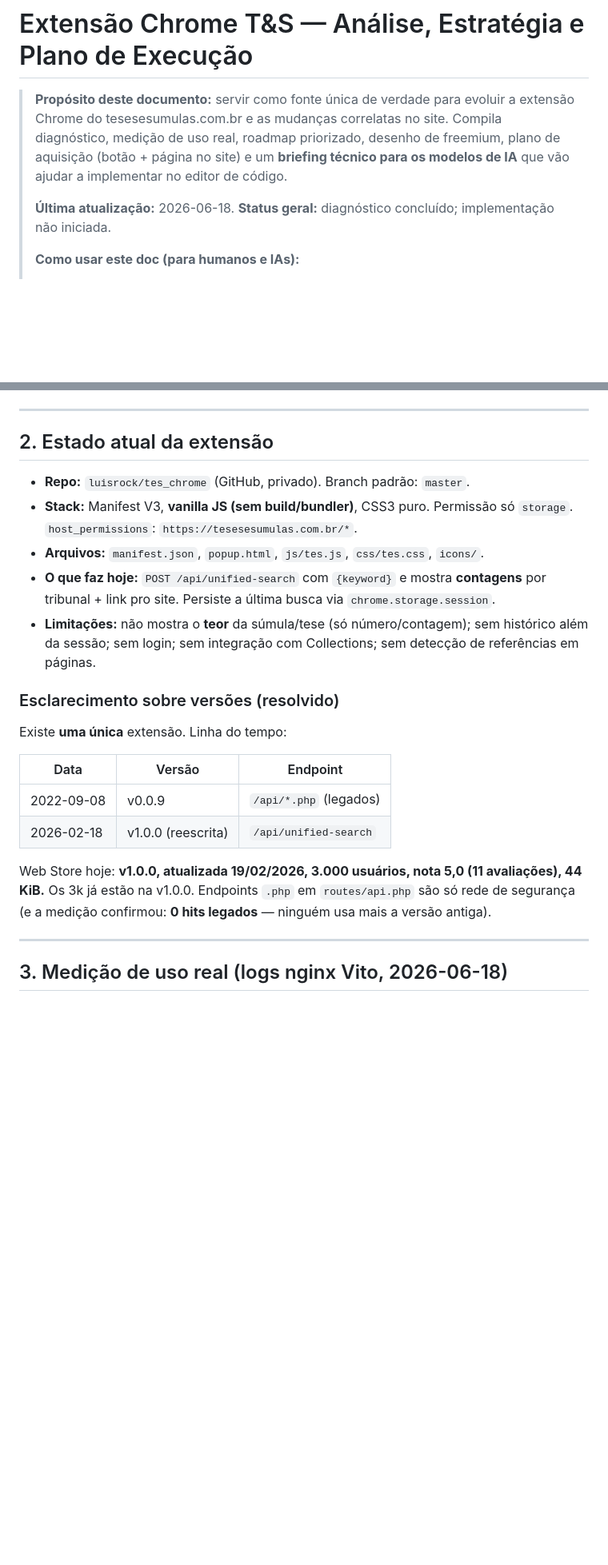
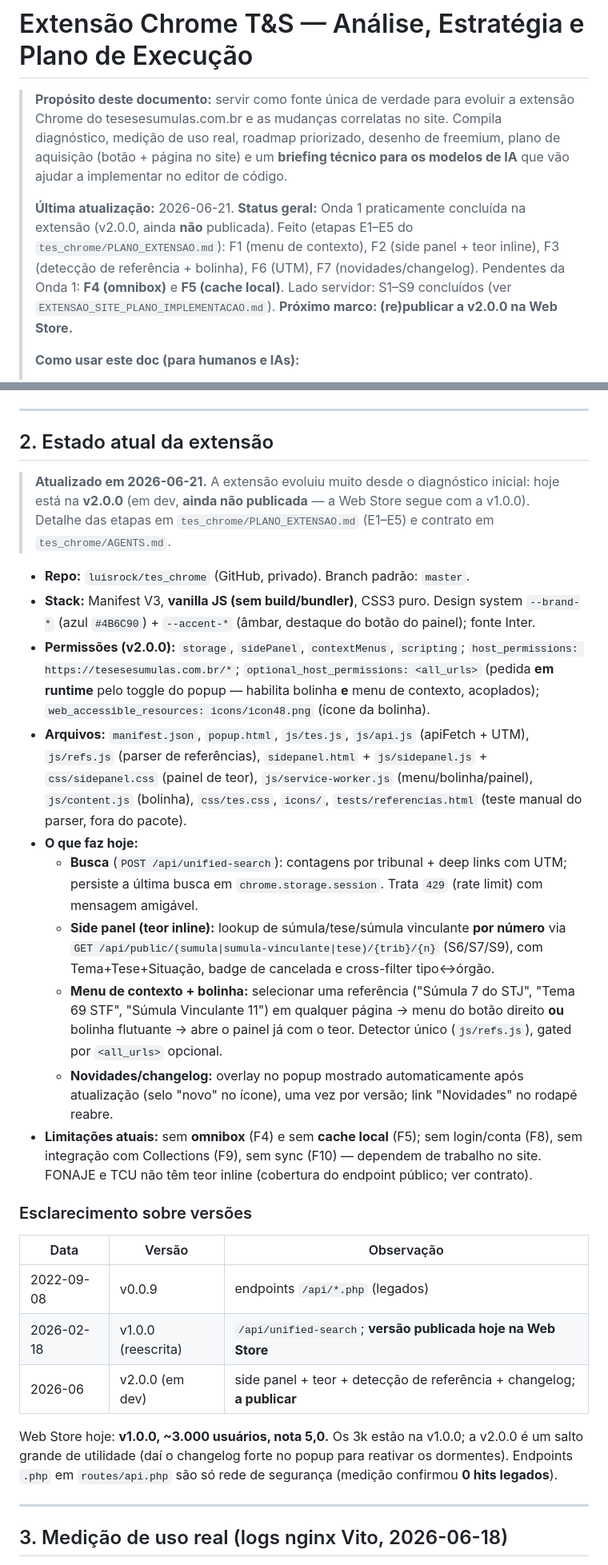
Before and after one commit to luisrock/laravel_tes, a Markdown page: ARQUIVOS_MD/EXTENSAO_CHROME_ESTRATEGIA.md, 2 parts joined by grey strips. Shown at 80% size. Drawn GitHub-style; blank space fills up the shorter version.

```diff
--- a/ARQUIVOS_MD/EXTENSAO_CHROME_ESTRATEGIA.md
+++ b/ARQUIVOS_MD/EXTENSAO_CHROME_ESTRATEGIA.md
@@ -5,8 +5,12 @@
 > roadmap priorizado, desenho de freemium, plano de aquisição (botão + página no site) e um
 > **briefing técnico para os modelos de IA** que vão ajudar a implementar no editor de código.
 >
-> **Última atualização:** 2026-06-18.
-> **Status geral:** diagnóstico concluído; implementação não iniciada.
+> **Última atualização:** 2026-06-21.
+> **Status geral:** Onda 1 praticamente concluída na extensão (v2.0.0, ainda **não** publicada).
+> Feito (etapas E1–E5 do `tes_chrome/PLANO_EXTENSAO.md`): F1 (menu de contexto), F2 (side panel +
+> teor inline), F3 (detecção de referência + bolinha), F6 (UTM), F7 (novidades/changelog).
+> Pendentes da Onda 1: **F4 (omnibox)** e **F5 (cache local)**. Lado servidor: S1–S9 concluídos
+> (ver `EXTENSAO_SITE_PLANO_IMPLEMENTACAO.md`). **Próximo marco: (re)publicar a v2.0.0 na Web Store.**
 >
 > **Como usar este doc (para humanos e IAs):**
 > - As seções 1–4 são contexto e diagnóstico — leia antes de codar.
@@ -52,26 +56,47 @@ deploy automático no push). Núcleo:
 
 ## 2. Estado atual da extensão
 
+> **Atualizado em 2026-06-21.** A extensão evoluiu muito desde o diagnóstico inicial: hoje está na
+> **v2.0.0** (em dev, **ainda não publicada** — a Web Store segue com a v1.0.0). Detalhe das etapas em
+> `tes_chrome/PLANO_EXTENSAO.md` (E1–E5) e contrato em `tes_chrome/AGENTS.md`.
+
 - **Repo:** `luisrock/tes_chrome` (GitHub, privado). Branch padrão: `master`.
-- **Stack:** Manifest V3, **vanilla JS (sem build/bundler)**, CSS3 puro. Permissão só `storage`.
-  `host_permissions`: `https://tesesesumulas.com.br/*`.
-- **Arquivos:** `manifest.json`, `popup.html`, `js/tes.js`, `css/tes.css`, `icons/`.
-- **O que faz hoje:** `POST /api/unified-search` com `{keyword}` e mostra **contagens** por tribunal +
-  link pro site. Persiste a última busca via `chrome.storage.session`.
-- **Limitações:** não mostra o **teor** da súmula/tese (só número/contagem); sem histórico além da
-  sessão; sem login; sem integração com Collections; sem detecção de referências em páginas.
+- **Stack:** Manifest V3, **vanilla JS (sem build/bundler)**, CSS3 puro. Design system `--brand-*`
+  (azul `#4B6C90`) + `--accent-*` (âmbar, destaque do botão do painel); fonte Inter.
+- **Permissões (v2.0.0):** `storage`, `sidePanel`, `contextMenus`, `scripting`;
+  `host_permissions: https://tesesesumulas.com.br/*`; `optional_host_permissions: <all_urls>`
+  (pedida **em runtime** pelo toggle do popup — habilita bolinha **e** menu de contexto, acoplados);
+  `web_accessible_resources: icons/icon48.png` (ícone da bolinha).
+- **Arquivos:** `manifest.json`, `popup.html`, `js/tes.js`, `js/api.js` (apiFetch + UTM),
+  `js/refs.js` (parser de referências), `sidepanel.html` + `js/sidepanel.js` + `css/sidepanel.css`
+  (painel de teor), `js/service-worker.js` (menu/bolinha/painel), `js/content.js` (bolinha),
+  `css/tes.css`, `icons/`, `tests/referencias.html` (teste manual do parser, fora do pacote).
+- **O que faz hoje:**
+  - **Busca** (`POST /api/unified-search`): contagens por tribunal + deep links com UTM; persiste a
+    última busca em `chrome.storage.session`. Trata `429` (rate limit) com mensagem amigável.
+  - **Side panel (teor inline):** lookup de súmula/tese/súmula vinculante **por número** via
+    `GET /api/public/(sumula|sumula-vinculante|tese)/{trib}/{n}` (S6/S7/S9), com Tema+Tese+Situação,
+    badge de cancelada e cross-filter tipo↔órgão.
+  - **Menu de contexto + bolinha:** selecionar uma referência ("Súmula 7 do STJ", "Tema 69 STF",
+    "Súmula Vinculante 11") em qualquer página → menu do botão direito **ou** bolinha flutuante →
+    abre o painel já com o teor. Detector único (`js/refs.js`), gated por `<all_urls>` opcional.
+  - **Novidades/changelog:** overlay no popup mostrado automaticamente após atualização (selo "novo"
+    no ícone), uma vez por versão; link "Novidades" no rodapé reabre.
+- **Limitações atuais:** sem **omnibox** (F4) e sem **cache local** (F5); sem login/conta (F8),
+  sem integração com Collections (F9), sem sync (F10) — dependem de trabalho no site. FONAJE e TCU
+  não têm teor inline (cobertura do endpoint público; ver contrato).
 
-### Esclarecimento sobre versões (resolvido)
-Existe **uma única** extensão. Linha do tempo:
+### Esclarecimento sobre versões
 
-| Data | Versão | Endpoint |
+| Data | Versão | Observação |
 |---|---|---|
-| 2022-09-08 | v0.0.9 | `/api/*.php` (legados) |
-| 2026-02-18 | v1.0.0 (reescrita) | `/api/unified-search` |
+| 2022-09-08 | v0.0.9 | endpoints `/api/*.php` (legados) |
+| 2026-02-18 | v1.0.0 (reescrita) | `/api/unified-search`; **versão publicada hoje na Web Store** |
+| 2026-06 | v2.0.0 (em dev) | side panel + teor + detecção de referência + changelog; **a publicar** |
 
-Web Store hoje: **v1.0.0, atualizada 19/02/2026, 3.000 usuários, nota 5,0 (11 avaliações), 44 KiB.**
-Os 3k já estão na v1.0.0. Endpoints `.php` em `routes/api.php` são só rede de segurança (e a medição
-confirmou: **0 hits legados** — ninguém usa mais a versão antiga).
+Web Store hoje: **v1.0.0, ~3.000 usuários, nota 5,0.** Os 3k estão na v1.0.0; a v2.0.0 é um salto
+grande de utilidade (daí o changelog forte no popup para reativar os dormentes). Endpoints `.php` em
+`routes/api.php` são só rede de segurança (medição confirmou **0 hits legados**).
 
 ---
 
```
Also changed, not shown: other parts of ARQUIVOS_MD/EXTENSAO_CHROME_ESTRATEGIA.md (+40 -21 lines), ARQUIVOS_MD/EXTENSAO_SITE_PLANO_IMPLEMENTACAO.md (+5 -0 lines).
